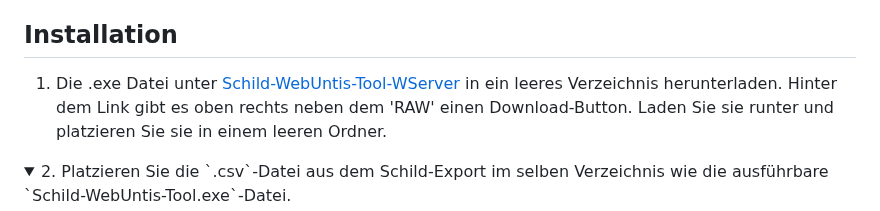
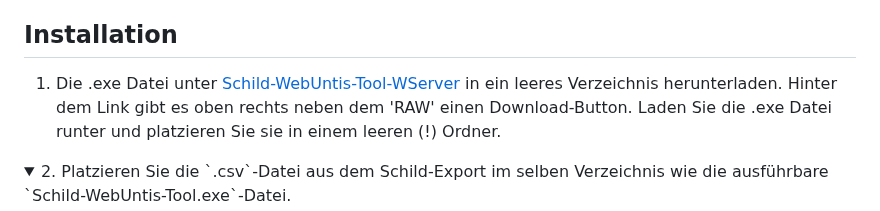
Before and after one commit to CmoneBK/Schild-WebUntis-Tool, a Markdown page: README.md, the part around the change. GitHub-like rendering; folded sections open.

```diff
--- a/README.md
+++ b/README.md
@@ -81,7 +81,7 @@ Wenn Sie das Verzeichnis so belassen habne wie sie waren, können Sie die Dateie
 
 ## Installation
 1. Die .exe Datei unter [Schild-WebUntis-Tool-WServer](https://github.com/CmoneBK/Schild-WebUntis-Tool/blob/master/Schild_WebUntis_Tool/dist/Schild-WebUntis-Tool-WServer.exe) in ein leeres Verzeichnis herunterladen.</br>
-   Hinter dem Link gibt es oben rechts neben dem 'RAW' einen Download-Button. Laden Sie sie runter und platzieren Sie sie in einem leeren Ordner.
+   Hinter dem Link gibt es oben rechts neben dem 'RAW' einen Download-Button. </br>Laden Sie die .exe Datei runter und platzieren Sie sie in einem leeren (!) Ordner.
 <details><summary>2. Platzieren Sie die `.csv`-Datei aus dem Schild-Export im selben Verzeichnis wie die ausführbare `Schild-WebUntis-Tool.exe`-Datei.</summary>
 Diese Datei sollte immer durch neue Exporte überschrieben werden, was am leichtesten gelingt, indem man die Schild Export Vorlage entsprechend speichert.</details>
 <details><summary>3. Starten Sie die `.exe`-Datei. Fehlende Konfigurationsdateien (.ini) und Ordner werden automatisch erstellt.</summary>
```
